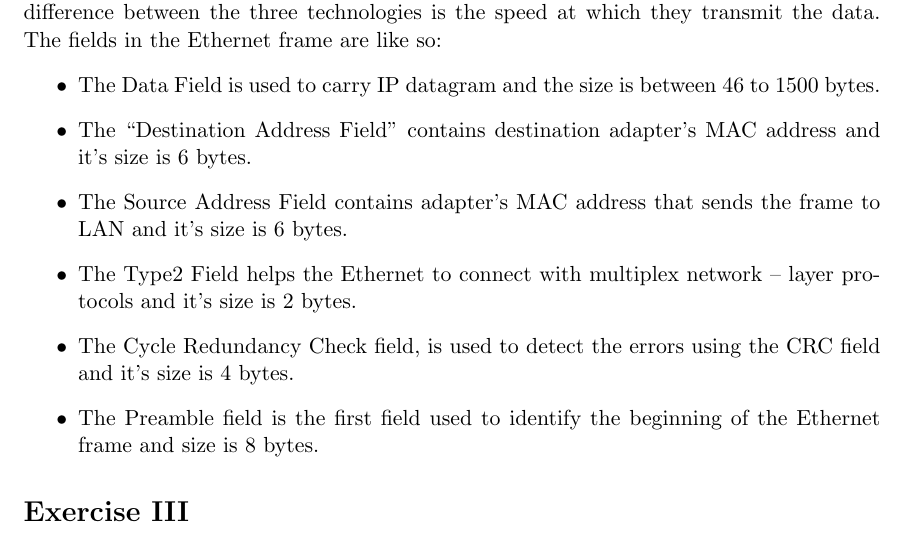
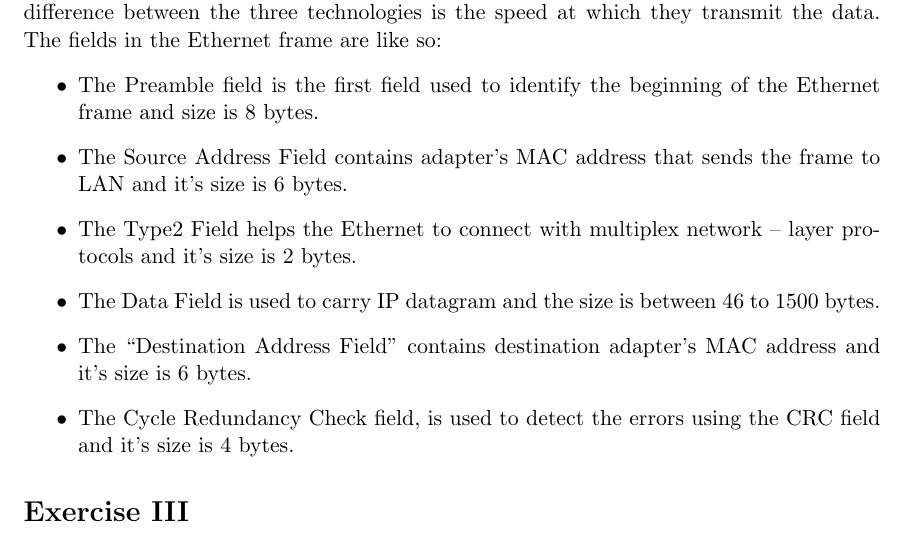
Before and after one commit to DylanReidRamelli/Assignment-3-COmputer-Networking, a LaTeX problem sheet (assignment3.tex): part of page 2 of 5, cut so that both start at the same text. Compiled offline with pdfLaTeX.

Commit message:
little fix

```diff
--- a/assignment3.tex
+++ b/assignment3.tex
@@ -27,12 +27,12 @@
 	The only difference between the three technologies is the speed at which they transmit the data.
 	The fields in the Ethernet frame are like so:
 	\begin{itemize}
+			\item 	The Preamble field is the first field used to identify the beginning of the Ethernet frame and size is 8 bytes.
+		\item 	The Source Address Field contains adapter’s MAC address that sends the frame to LAN and it's size is 6 bytes.
+		\item 	The Type2 Field helps the Ethernet to connect with multiplex network – layer protocols and it's size is 2 bytes.
 		\item The Data Field is used to carry IP datagram and the size is between 46 to 1500 bytes.
 		\item 	The “Destination Address Field” contains destination adapter’s MAC address and it's size is 6 bytes.
-		\item 	The Source Address Field contains adapter’s MAC address that sends the frame to LAN and it's size is 6 bytes.
-		\item 	The Type2 Field helps the Ethernet to connect with multiplex network – layer protocols and it's size is 2 bytes.
 		\item The Cycle Redundancy Check field, is used to detect the errors using the CRC field and it's size is 4 bytes.
-		\item 	The Preamble field is the first field used to identify the beginning of the Ethernet frame and size is 8 bytes.
 	\end{itemize}
 
 	\section*{Exercise III}
```
